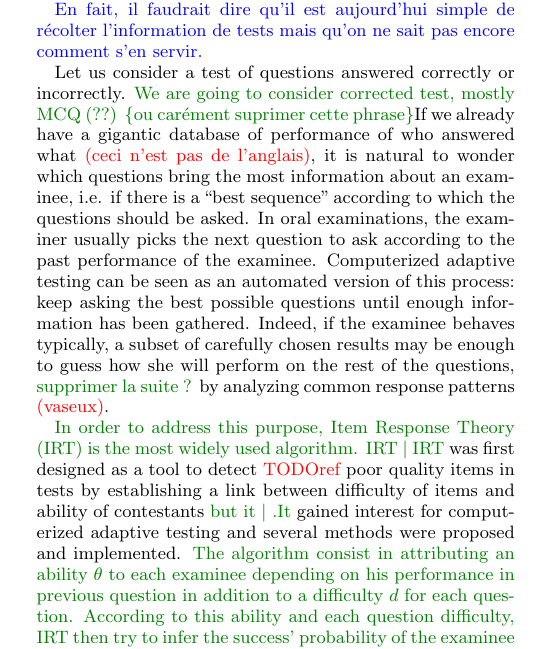
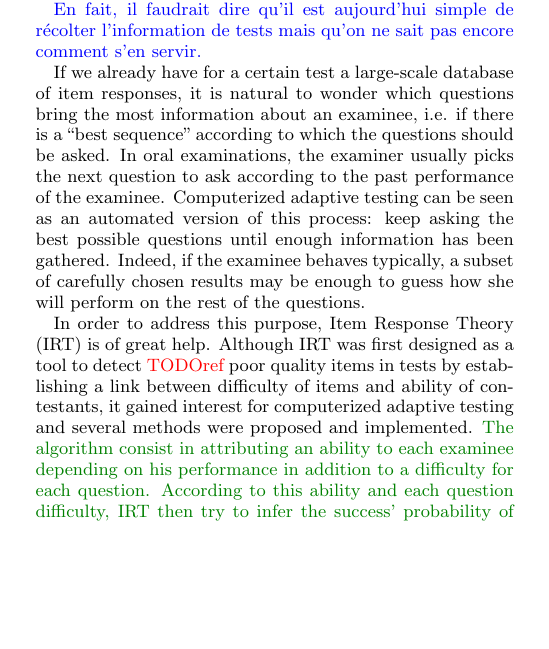
Before and after one commit to jilljenn/qna, a LaTeX paper (sig-alternate.tex): part of one column of page 1 of 4, cut so that both start at the same text, the shorter picture padded with empty space. Compiled offline with pdfLaTeX.

Commit message:
Fix intro

```diff
--- a/sig-alternate.tex
+++ b/sig-alternate.tex
@@ -179,9 +179,9 @@ Automated assessment has been made possible with the help of online technologies
 
 \note{En fait, il faudrait dire qu'il est aujourd'hui simple de récolter l'information de tests mais qu'on ne sait pas encore comment s'en servir.}
 
-Let us consider a test of questions answered correctly or incorrectly. \jb{We are going to consider corrected test, mostly MCQ (??) \{ou carément suprimer cette phrase\}}If we already have a gigantic database of performance of who answered what \alert{(ceci n'est pas de l'anglais)}, it is natural to wonder which questions bring the most information about an examinee, i.e. if there is a ``best sequence'' according to which the questions should be asked. In oral examinations, the examiner usually picks the next question to ask according to the past performance of the examinee. Computerized adaptive testing can be seen as an automated version of this process: keep asking the best possible questions until enough information has been gathered. Indeed, if the examinee behaves typically, a subset of carefully chosen results may be enough to guess how she will perform on the rest of the questions, \jb{supprimer la suite ?} by analyzing common response patterns \alert{(vaseux)}.
+If we already have for a certain test a large-scale database of item responses, it is natural to wonder which questions bring the most information about an examinee, i.e. if there is a ``best sequence'' according to which the questions should be asked. In oral examinations, the examiner usually picks the next question to ask according to the past performance of the examinee. Computerized adaptive testing can be seen as an automated version of this process: keep asking the best possible questions until enough information has been gathered. Indeed, if the examinee behaves typically, a subset of carefully chosen results may be enough to guess how she will perform on the rest of the questions.
 
-\jb{In order to address this purpose, Item Response Theory (IRT) is the most widely used algorithm. IRT | IRT} was first designed as a tool to detect \alert{TODOref} poor quality items in tests by establishing a link between difficulty of items and ability of contestants \jb{but it | .It} gained interest for computerized adaptive testing and several methods were proposed and implemented. \jb{The algorithm consist in attributing an ability $\theta$ to each examinee depending on his performance in previous question in addition to a difficulty $d$ for each question. According to this ability and each question difficulty, IRT then try to infer the success' probability of the examinee for the next questions. (à la place de la suite)} In concrete terms \alert{(c'est bien, ça ?)}, an examinee answers questions and gets an ability $\theta$, corresponding to a score. \alert{(a confidence interval around $\theta$ is devised and tightened; est-ce que je dis : a user is modeled by its ability $\theta$?)} \jb{The simplicity of IRT allowed strong theoretical analysis of the algorithm while helping the creations of a large numbers of implementations along.}
+In order to address this purpose, Item Response Theory (IRT) is of great help. Although IRT was first designed as a tool to detect \alert{TODOref} poor quality items in tests by establishing a link between difficulty of items and ability of contestants, it gained interest for computerized adaptive testing and several methods were proposed and implemented. \jb{The algorithm consist in attributing an ability to each examinee depending on his performance in addition to a difficulty for each question. According to this ability and each question difficulty, IRT then try to infer the success' probability of the examinee for the next questions. (à la place de la suite)} In concrete terms \alert{(c'est bien, ça ?)}, an examinee answers questions and gets an ability $\theta$, corresponding to a score. \alert{(a confidence interval around $\theta$ is devised and tightened; est-ce que je dis : a user is modeled by its ability $\theta$?)} \jb{The simplicity of IRT allowed strong theoretical analysis of the algorithm while helping the creations of a large numbers of implementations along.}
 
 \jb{rajouter one phrase d'accroche, un pen come dans l'abstract : Recent work in the field of psychometrics have enlightened the need of cognitive diagnosis models, incorporating examinee skills in order to provide useful feedback. }Instead of a summative score, examinees can \jb{, after the test done,} receive \jb{\%at the end of the test} a profile, specifying which skills are mastered and which ones are not~\cite{Cheng2009}. This is the idea behind cognitive diagnosis, allowing for researchers to detect misconceptions of the examinee \jb{and then for instance being able to suggest appropriate exercices}. Most models in this scope rely on an q-matrix specifying \jb{for each question which skills are required in order to answer it correctly} which questions require which skills. For example, the skills required by a test of fraction subtraction may include 1) converting a whole number to a fraction, 2) separating a whole number from a fraction, 3) simplifying before subtracting, and so forth (de la Torre \& Douglas, 2004), and a reading test may require the skills 1) remembering details, 2) knowing fact from opinion, 3) speculating from contextual clues, and so on (McGlohen \& Chang, 2008). \alert{(Plagiat.)} Based on this structure, it is possible to refine an estimation of a newcomer's skills \alert{(c'est anglais, ce génitif ?)}, according to her answers. Indeed, according to the presupposed state of a newcomer's current skills, it is interesting to pick the question that will bring the most information about her true skills. Recently, adaptive tests have been designed in order to guess the state of the examinee effectively~\cite{Huebner2010}. \alert{Bon, là je dis deux fois la même chose}\jb{d'ailleurs je l'enleverai bien cette phrase du coup tmtc} \note{For example, knowing an examinee answered correctly a question that requires skills 2 and 3, asking to her a question that only requires skill 2 will be less informative than asking a question that requires both skills 1 and 2.} \alert{(exemple utile ?)}\jb{confu en tout cas, pas sur sue ca suit necessarie}. \jb{If q-matrix are first designed as a cognitive diagnostic model to provide a feedback, it is also possible to use these kind of algorithms in the context of large scale assessments. To serve this purpose, q-matrix are no longer seen as a [donner un sens] but only as a predictive tool and therefore the need of a specified q-matrix vanishes [au profit de] inferred q-matrix. If recent work in the educational data mining field tend to infer such q-matrices directly from student data, computing optimal q-matrix is still an opened problem. }At first, q-matrices were specified by experts, but recent work in the educational data mining field tend to infer such q-matrices directly from student data~\cite{Barnes2005}, using non-negative matrix factorization~\cite{Desmarais2011} or the EM algorithm~\cite{Huebner2010}. \alert{(super important)} \note{Peut-être préciser que du coup, les compétences sont implicites.}
 
```
